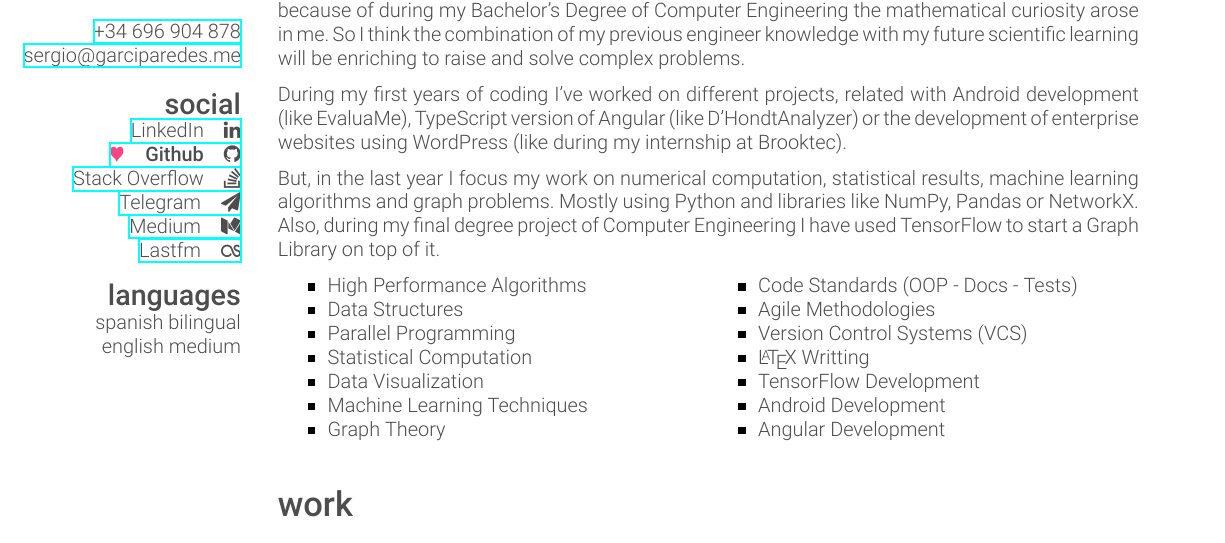
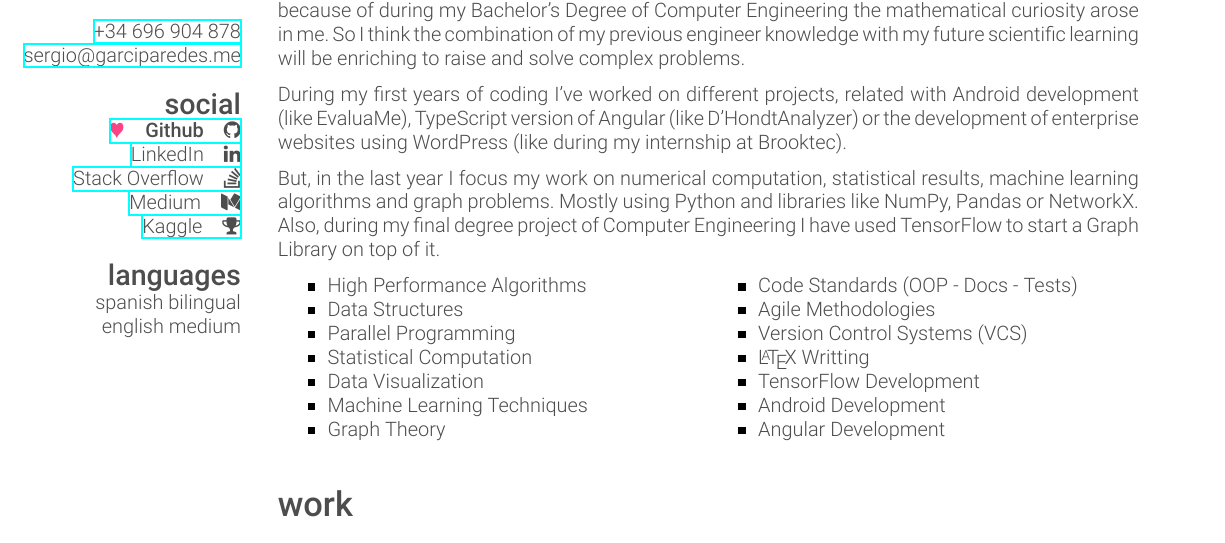
Before and after one commit to garciparedes/curriculum-vitae, a LaTeX CV (garciparedes-cv.tex): part of page 1 of 2, cut so that both start at the same text. Compiled offline with XeLaTeX.

Commit message:
Added kaggle link

```diff
--- a/garciparedes-cv.tex
+++ b/garciparedes-cv.tex
@@ -47,12 +47,11 @@
             \href{tel:+34 696 904 878}{+34 696 904 878}
             \href{mailto:sergio@garciparedes.me}{sergio@garciparedes.me}
         \section{social}
+            \href{https://github.com/garciparedes}{\quad{\color{red} $\varheartsuit$}\quad\textbf{Github}\quad\faGithub }
             \href{https://es.linkedin.com/in/garciparedes/en}{LinkedIn\quad\faLinkedin }
-            \href{https://github.com/garciparedes}{\quad{\color{red} $\varheartsuit$}\quad\textbf{Github}\quad\faGithub }
             \href{http://stackoverflow.com/users/3921457/garciparedes}{Stack Overflow\quad\faStackOverflow }
-            \href{https://telegram.me/garciparedes}{Telegram\quad\faPaperPlane }
             \href{https://medium.com/@garciparedes}{Medium\quad\faMedium }
-            \href{https://www.last.fm/user/garciparedes/listening-report/week}{Lastfm\quad\faLastfm}
+            \href{https://www.kaggle.com/garciparedes}{Kaggle\quad\faTrophy }
         \section{languages}
             spanish bilingual
             english medium
```
Also changed, not shown: garciparedes-cv.pdf.
